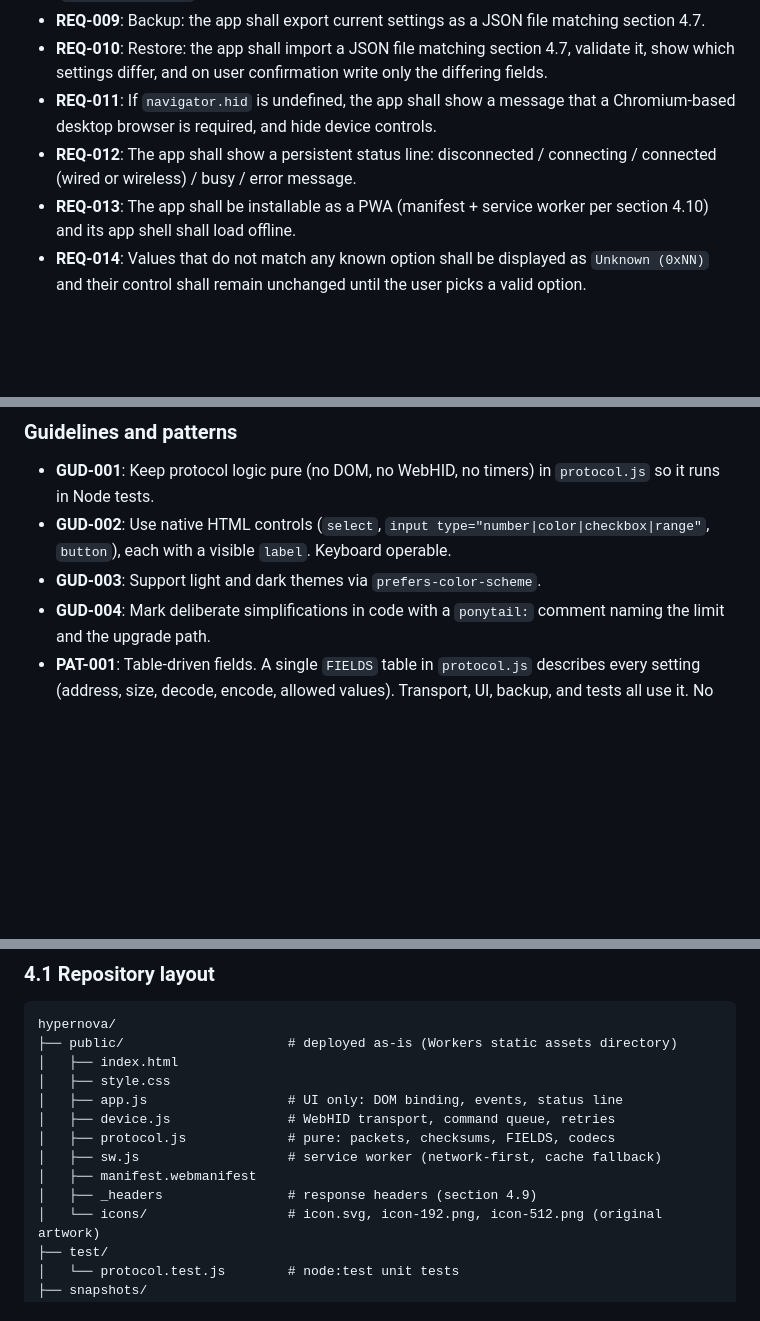
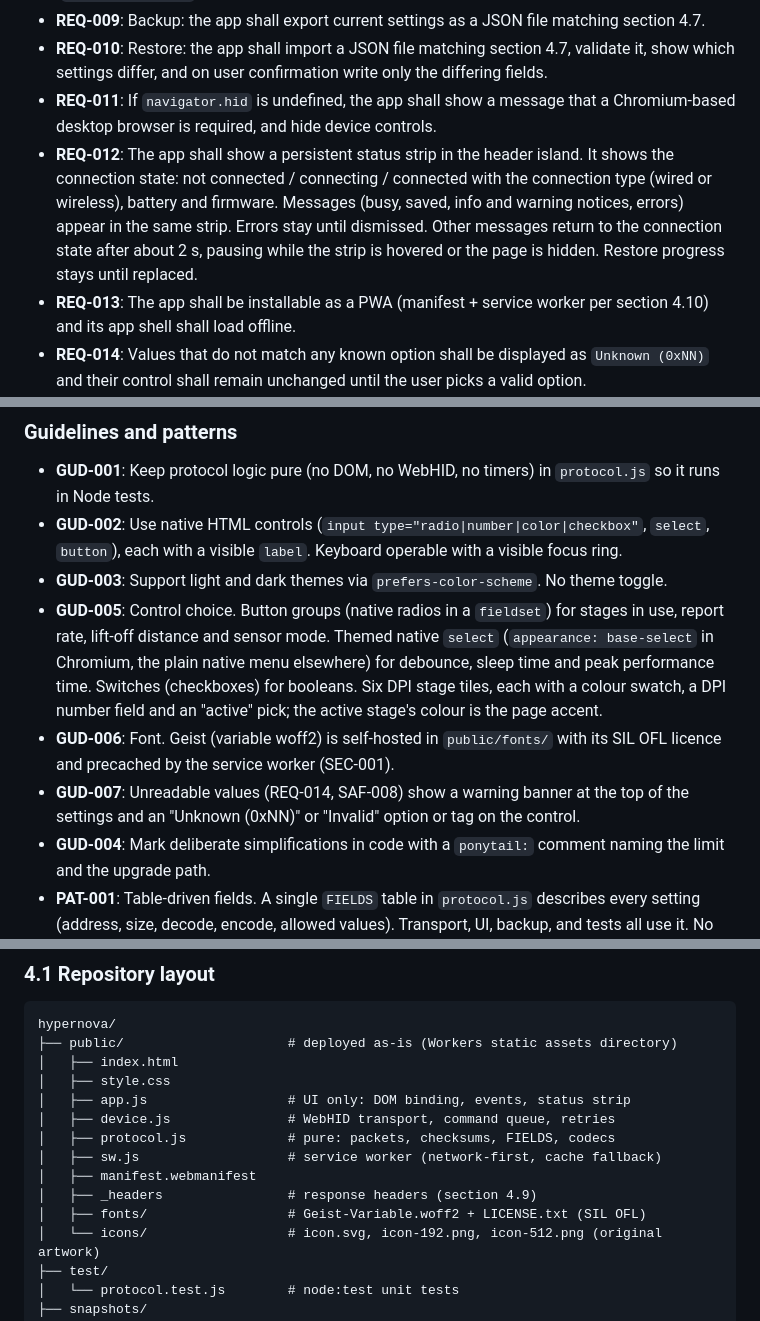
Before and after one commit to ohmygodashish/hypernova, a Markdown page: docs/spec-architecture-hypernova-web-driver.md, 3 parts joined by grey strips. Rendered like a GitHub page; blank space fills up the shorter version.

```diff
--- a/docs/spec-architecture-hypernova-web-driver.md
+++ b/docs/spec-architecture-hypernova-web-driver.md
@@ -81,7 +81,7 @@ The Hypernova Web Driver is a static web application that reads and changes the
 - **REQ-009**: Backup: the app shall export current settings as a JSON file matching section 4.7.
 - **REQ-010**: Restore: the app shall import a JSON file matching section 4.7, validate it, show which settings differ, and on user confirmation write only the differing fields.
 - **REQ-011**: If `navigator.hid` is undefined, the app shall show a message that a Chromium-based desktop browser is required, and hide device controls.
-- **REQ-012**: The app shall show a persistent status line: disconnected / connecting / connected (wired or wireless) / busy / error message.
+- **REQ-012**: The app shall show a persistent status strip in the header island. It shows the connection state: not connected / connecting / connected with the connection type (wired or wireless), battery and firmware. Messages (busy, saved, info and warning notices, errors) appear in the same strip. Errors stay until dismissed. Other messages return to the connection state after about 2 s, pausing while the strip is hovered or the page is hidden. Restore progress stays until replaced.
 - **REQ-013**: The app shall be installable as a PWA (manifest + service worker per section 4.10) and its app shell shall load offline.
 - **REQ-014**: Values that do not match any known option shall be displayed as `Unknown (0xNN)` and their control shall remain unchanged until the user picks a valid option.
 - **REQ-015**: When the battery charging flag is `1`, the app shall display "Charging" and shall not display the percent byte, which is inflated while charging.
@@ -122,8 +122,11 @@ The Hypernova Web Driver is a static web application that reads and changes the
 ### Guidelines and patterns
 
 - **GUD-001**: Keep protocol logic pure (no DOM, no WebHID, no timers) in `protocol.js` so it runs in Node tests.
-- **GUD-002**: Use native HTML controls (`select`, `input type="number|color|checkbox|range"`, `button`), each with a visible `label`. Keyboard operable.
-- **GUD-003**: Support light and dark themes via `prefers-color-scheme`.
+- **GUD-002**: Use native HTML controls (`input type="radio|number|color|checkbox"`, `select`, `button`), each with a visible `label`. Keyboard operable with a visible focus ring.
+- **GUD-003**: Support light and dark themes via `prefers-color-scheme`. No theme toggle.
+- **GUD-005**: Control choice. Button groups (native radios in a `fieldset`) for stages in use, report rate, lift-off distance and sensor mode. Themed native `select` (`appearance: base-select` in Chromium, the plain native menu elsewhere) for debounce, sleep time and peak performance time. Switches (checkboxes) for booleans. Six DPI stage tiles, each with a colour swatch, a DPI number field and an "active" pick; the active stage's colour is the page accent.
+- **GUD-006**: Font. Geist (variable woff2) is self-hosted in `public/fonts/` with its SIL OFL licence and precached by the service worker (SEC-001).
+- **GUD-007**: Unreadable values (REQ-014, SAF-008) show a warning banner at the top of the settings and an "Unknown (0xNN)" or "Invalid" option or tag on the control.
 - **GUD-004**: Mark deliberate simplifications in code with a `ponytail:` comment naming the limit and the upgrade path.
 - **PAT-001**: Table-driven fields. A single `FIELDS` table in `protocol.js` describes every setting (address, size, decode, encode, allowed values). Transport, UI, backup, and tests all use it. No address constants elsewhere.
 - **PAT-002**: Device is the source of truth. The UI never shows a value that was not read from the device (no optimistic updates).
@@ -137,12 +140,13 @@ hypernova/
 ├── public/                     # deployed as-is (Workers static assets directory)
 │   ├── index.html
 │   ├── style.css
-│   ├── app.js                  # UI only: DOM binding, events, status line
+│   ├── app.js                  # UI only: DOM binding, events, status strip
 │   ├── device.js               # WebHID transport, command queue, retries
 │   ├── protocol.js             # pure: packets, checksums, FIELDS, codecs
 │   ├── sw.js                   # service worker (network-first, cache fallback)
 │   ├── manifest.webmanifest
 │   ├── _headers                # response headers (section 4.9)
+│   ├── fonts/                  # Geist-Variable.woff2 + LICENSE.txt (SIL OFL)
 │   └── icons/                  # icon.svg, icon-192.png, icon-512.png (original artwork)
 ├── test/
 │   └── protocol.test.js        # node:test unit tests
```
Also changed, not shown: other parts of docs/spec-architecture-hypernova-web-driver.md (+3 -3 lines), README.md (+2 -2 lines).
